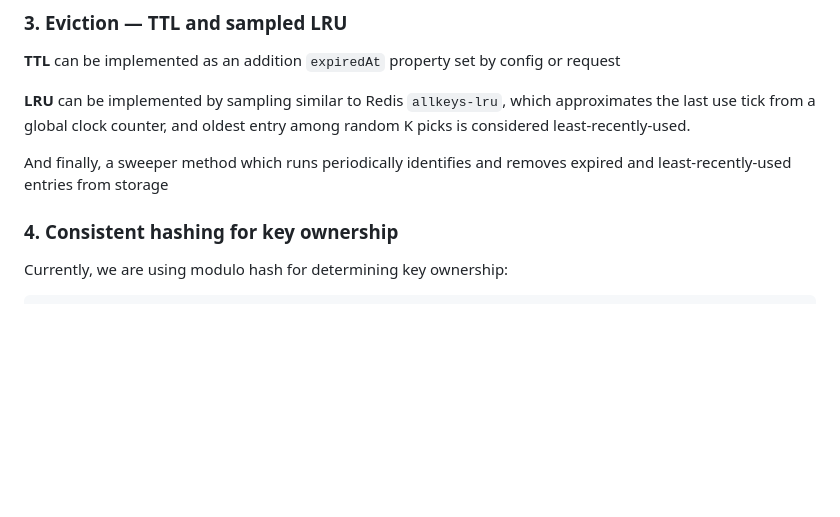
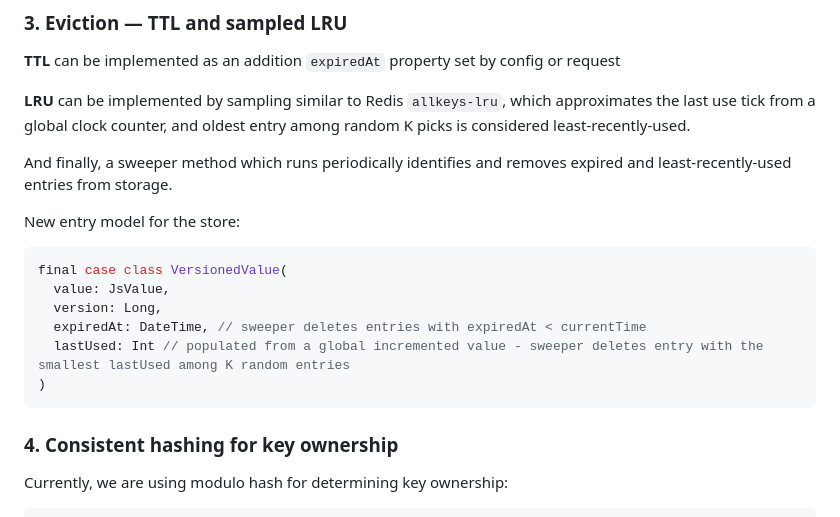
Before and after one commit to jawadiqbal/coda-home-assignment, a Markdown page: roadmap_plan.md, the part around the change. Rendered like a GitHub page; blank space fills up the shorter version.

````diff
--- a/roadmap_plan.md
+++ b/roadmap_plan.md
@@ -97,7 +97,17 @@ This part is explained in the next section, we implement it using TTL and sample
 
 **LRU** can be implemented by sampling similar to Redis `allkeys-lru`, which approximates the last use tick from a global clock counter, and oldest entry among random K picks is considered least-recently-used.
 
-And finally, a sweeper method which runs periodically identifies and removes expired and least-recently-used entries from storage
+And finally, a sweeper method which runs periodically identifies and removes expired and least-recently-used entries from storage.
+
+New entry model for the store:
+```scala
+final case class VersionedValue(
+  value: JsValue,
+  version: Long,
+  expiredAt: DateTime, // sweeper deletes entries with expiredAt < currentTime
+  lastUsed: Int // populated from a global incremented value - sweeper deletes entry with the smallest lastUsed among K random entries
+)
+```
 
 ### 4. Consistent hashing for key ownership
 
````
